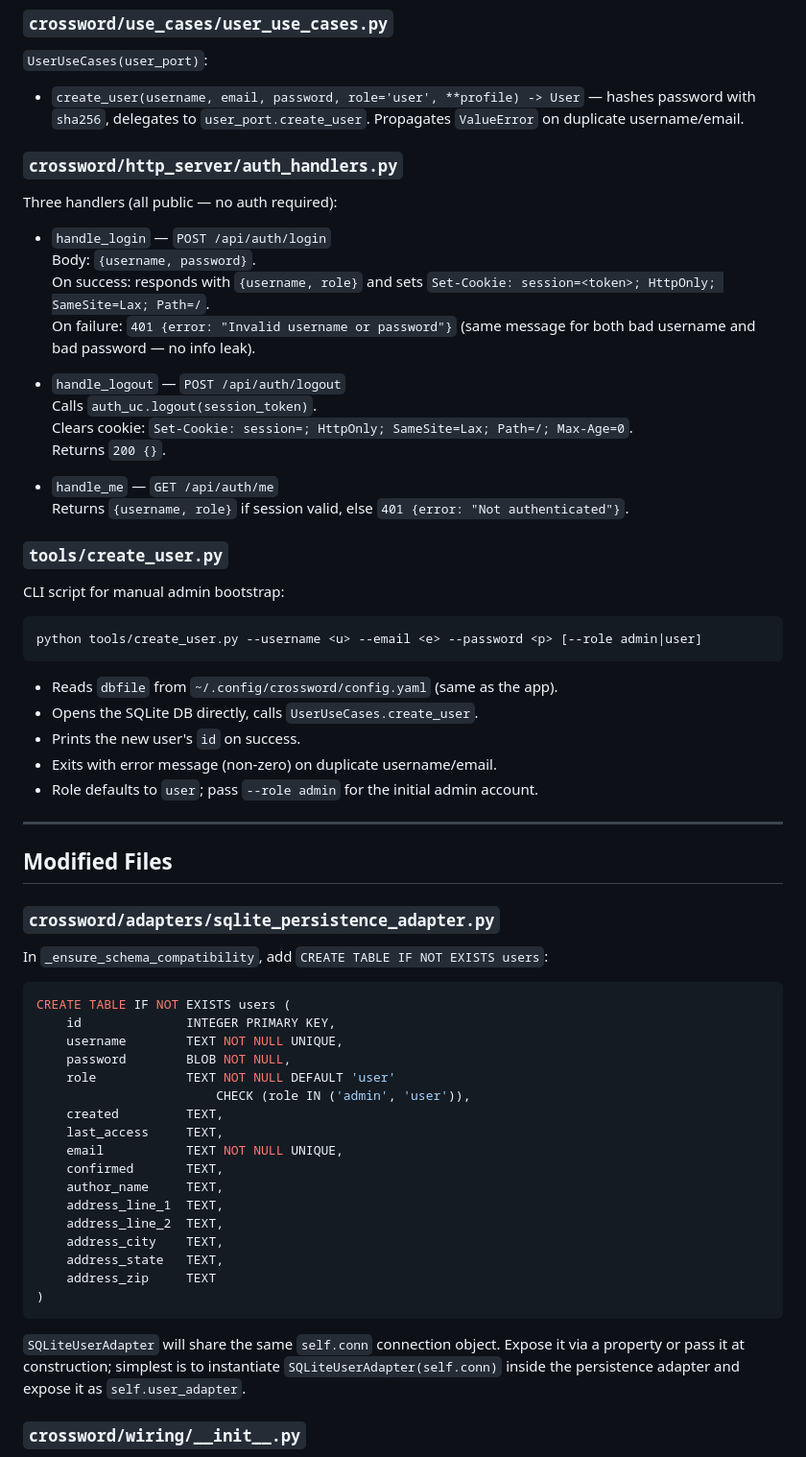
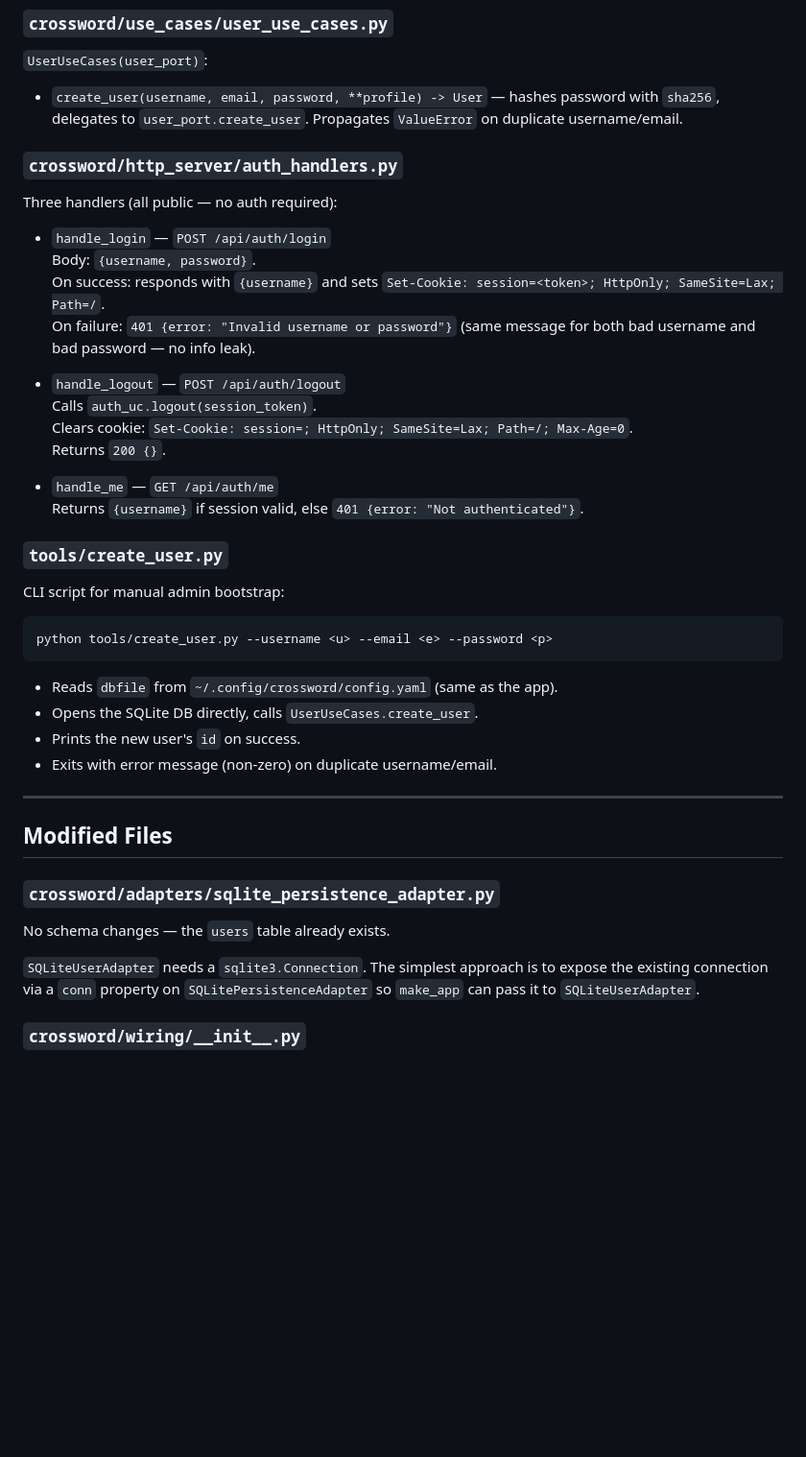
Before and after one commit to philhanna/crossword, a Markdown page: docs/plans/auth_impl.md, the part around one of its changes. Shown at 96% size. GitHub-like rendering; blank space fills up the shorter version.

Commit message:
Updated auth implementation plan based on actual schema
Co-Authored-By: Claude Sonnet 4.6 <noreply@anthropic.com>

````diff
--- a/docs/plans/auth_impl.md
+++ b/docs/plans/auth_impl.md
@@ -64,7 +69,7 @@ connection opened by `SQLitePersistenceAdapter`).
 ### `crossword/use_cases/user_use_cases.py`
 `UserUseCases(user_port)`:
 
-- `create_user(username, email, password, role='user', **profile) -> User` —
+- `create_user(username, email, password, **profile) -> User` —
   hashes password with `sha256`, delegates to `user_port.create_user`.
   Propagates `ValueError` on duplicate username/email.
 
@@ -73,7 +78,7 @@ Three handlers (all public — no auth required):
 
 - `handle_login` — `POST /api/auth/login`
   Body: `{username, password}`.
-  On success: responds with `{username, role}` and sets
+  On success: responds with `{username}` and sets
   `Set-Cookie: session=<token>; HttpOnly; SameSite=Lax; Path=/`.
   On failure: `401 {error: "Invalid username or password"}` (same message for
   both bad username and bad password — no info leak).
@@ -84,52 +89,30 @@ Three handlers (all public — no auth required):
   Returns `200 {}`.
 
 - `handle_me` — `GET /api/auth/me`
-  Returns `{username, role}` if session valid, else `401 {error: "Not authenticated"}`.
+  Returns `{username}` if session valid, else `401 {error: "Not authenticated"}`.
 
 ### `tools/create_user.py`
 CLI script for manual admin bootstrap:
 
 ```
-python tools/create_user.py --username <u> --email <e> --password <p> [--role admin|user]
+python tools/create_user.py --username <u> --email <e> --password <p>
 ```
 
 - Reads `dbfile` from `~/.config/crossword/config.yaml` (same as the app).
 - Opens the SQLite DB directly, calls `UserUseCases.create_user`.
 - Prints the new user's `id` on success.
 - Exits with error message (non-zero) on duplicate username/email.
-- Role defaults to `user`; pass `--role admin` for the initial admin account.
 
 ---
 
 ## Modified Files
 
 ### `crossword/adapters/sqlite_persistence_adapter.py`
-In `_ensure_schema_compatibility`, add `CREATE TABLE IF NOT EXISTS users`:
+No schema changes — the `users` table already exists.
 
-```sql
-CREATE TABLE IF NOT EXISTS users (
-    id              INTEGER PRIMARY KEY,
-    username        TEXT NOT NULL UNIQUE,
-    password        BLOB NOT NULL,
-    role            TEXT NOT NULL DEFAULT 'user'
-                        CHECK (role IN ('admin', 'user')),
-    created         TEXT,
-    last_access     TEXT,
-    email           TEXT NOT NULL UNIQUE,
-    confirmed       TEXT,
-    author_name     TEXT,
-    address_line_1  TEXT,
-    address_line_2  TEXT,
-    address_city    TEXT,
-    address_state   TEXT,
-    address_zip     TEXT
-)
-```
-
-`SQLiteUserAdapter` will share the same `self.conn` connection object.
-Expose it via a property or pass it at construction; simplest is to
-instantiate `SQLiteUserAdapter(self.conn)` inside the persistence adapter
-and expose it as `self.user_adapter`.
+`SQLiteUserAdapter` needs a `sqlite3.Connection`. The simplest approach is to
+expose the existing connection via a `conn` property on `SQLitePersistenceAdapter`
+so `make_app` can pass it to `SQLiteUserAdapter`.
 
 ### `crossword/wiring/__init__.py`
 - Instantiate `SQLiteUserAdapter` (sharing `persistence.conn`).
````
Also changed, not shown: other parts of docs/plans/auth_impl.md (+18 -12 lines).
